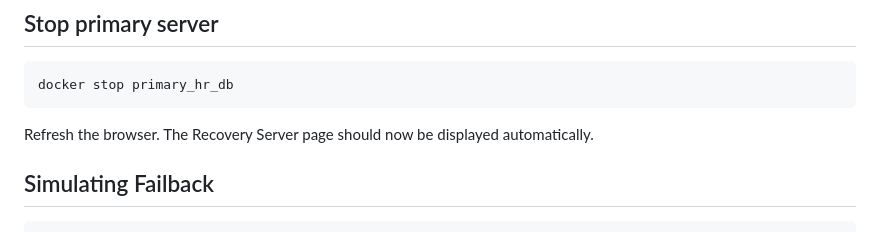
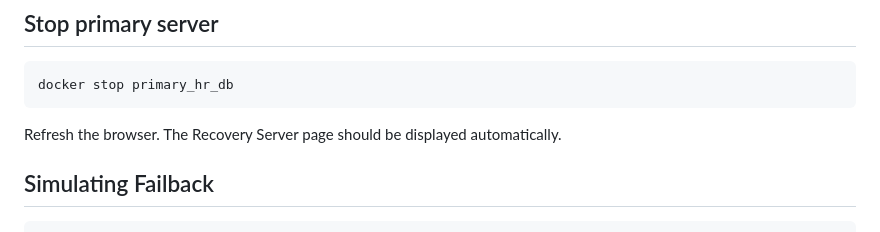
Before and after one commit to Kexelex/Nginx-Failover-Disaster-Recovery-Simulation, a Markdown page: README.md, the part around the change. GitHub-like rendering.

```diff
--- a/README.md
+++ b/README.md
@@ -74,7 +74,7 @@ The goal of this project is to simulate service continuity during server failure
     docker stop primary_hr_db
 
 Refresh the browser.
-The Recovery Server page should now be displayed automatically.
+The Recovery Server page should be displayed automatically.
 
 ## Simulating Failback
     docker start primary_hr_db
```
